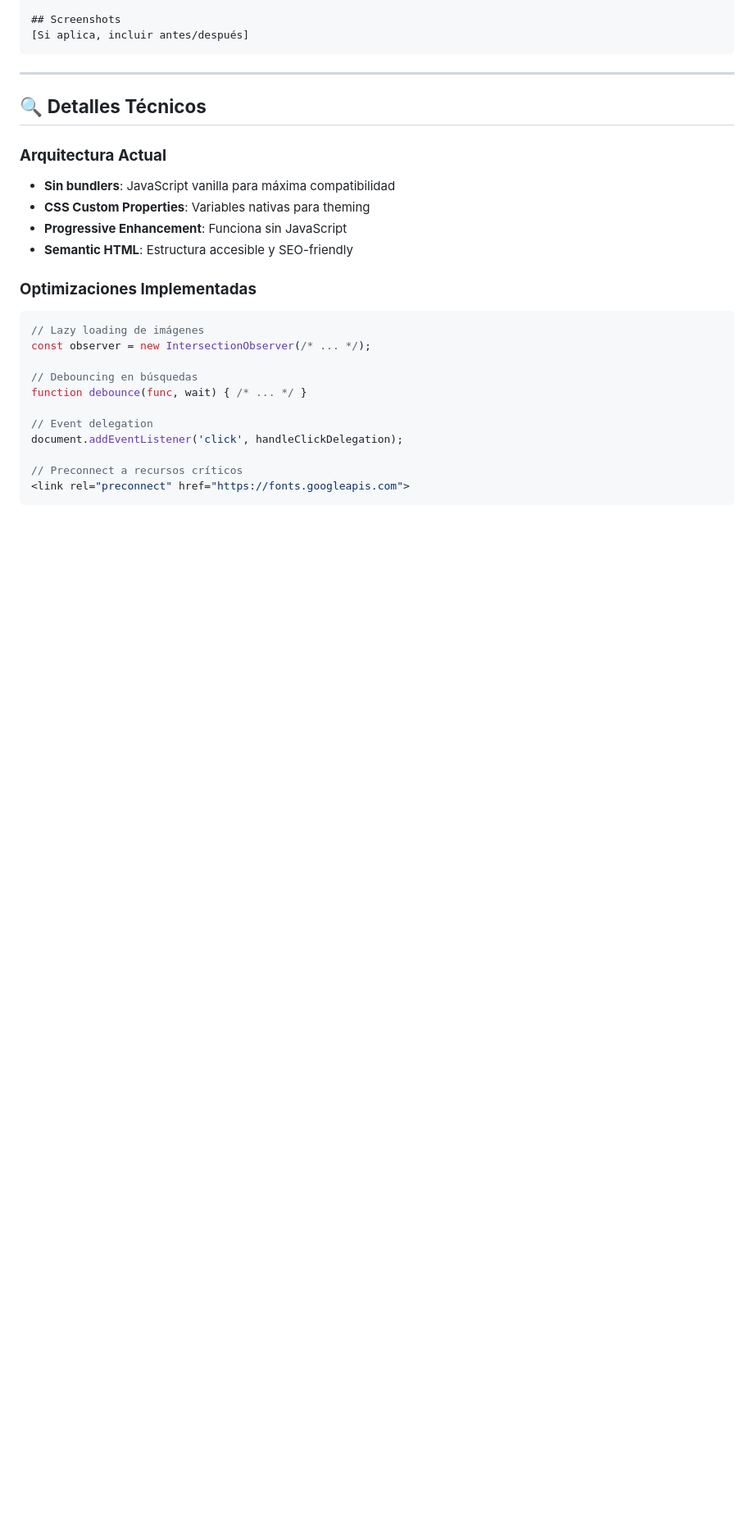
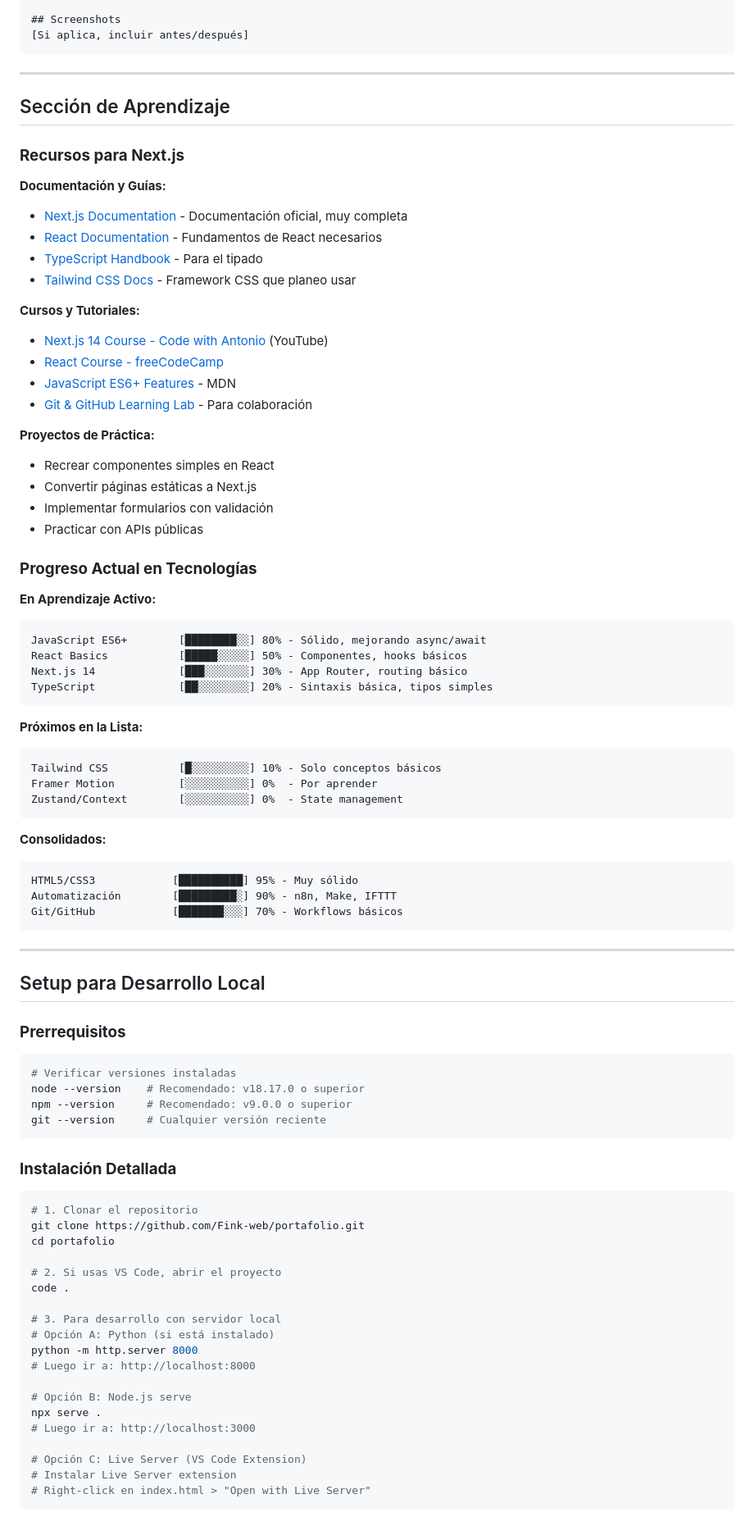
Before and after one commit to Fink-web/portafolio, a Markdown page: README.md, the part around one of its changes. Shown at 82% size. GitHub-like rendering; blank space fills up the shorter version.

````diff
--- a/README.md
+++ b/README.md
@@ -595,25 +599,84 @@ Breve descripción de los cambios realizados
 
 ---
 
-## 🔍 **Detalles Técnicos**
+## Sección de Aprendizaje
 
-### **Arquitectura Actual**
-- **Sin bundlers**: JavaScript vanilla para máxima compatibilidad
-- **CSS Custom Properties**: Variables nativas para theming
-- **Progressive Enhancement**: Funciona sin JavaScript
-- **Semantic HTML**: Estructura accesible y SEO-friendly
+### **Recursos para Next.js**
 
-### **Optimizaciones Implementadas**
-```javascript
-// Lazy loading de imágenes
-const observer = new IntersectionObserver(/* ... */);
+**Documentación y Guías:**
+- [Next.js Documentation](https://nextjs.org/docs) - Documentación oficial, muy completa
+- [React Documentation](https://react.dev/) - Fundamentos de React necesarios
+- [TypeScript Handbook](https://www.typescriptlang.org/docs/) - Para el tipado
+- [Tailwind CSS Docs](https://tailwindcss.com/docs) - Framework CSS que planeo usar
 
-// Debouncing en búsquedas
-function debounce(func, wait) { /* ... */ }
+**Cursos y Tutoriales:**
+- [Next.js 14 Course - Code with Antonio](https://www.youtube.com/playlist?list=PLhjX8dThb7U8s_M3zFQc7vkgqI_1s1H-H) (YouTube)
+- [React Course - freeCodeCamp](https://www.freecodecamp.org/learn/front-end-development-libraries/)
+- [JavaScript ES6+ Features](https://developer.mozilla.org/en-US/docs/Web/JavaScript) - MDN
+- [Git & GitHub Learning Lab](https://lab.github.com/) - Para colaboración
 
-// Event delegation
-document.addEventListener('click', handleClickDelegation);
+**Proyectos de Práctica:**
+- Recrear componentes simples en React
+- Convertir páginas estáticas a Next.js
+- Implementar formularios con validación
+- Practicar con APIs públicas
 
-// Preconnect a recursos críticos
-<link rel="preconnect" href="https://fonts.googleapis.com">
+### **Progreso Actual en Tecnologías**
+
+**En Aprendizaje Activo:**
 ```
+JavaScript ES6+        [████████░░] 80% - Sólido, mejorando async/await
+React Basics           [█████░░░░░] 50% - Componentes, hooks básicos
+Next.js 14             [███░░░░░░░] 30% - App Router, routing básico
+TypeScript             [██░░░░░░░░] 20% - Sintaxis básica, tipos simples
+```
+
+**Próximos en la Lista:**
+```
+Tailwind CSS           [█░░░░░░░░░] 10% - Solo conceptos básicos
+Framer Motion          [░░░░░░░░░░] 0%  - Por aprender
+Zustand/Context        [░░░░░░░░░░] 0%  - State management
+```
+
+**Consolidados:**
+```
+HTML5/CSS3            [██████████] 95% - Muy sólido
+Automatización        [█████████░] 90% - n8n, Make, IFTTT
+Git/GitHub            [███████░░░] 70% - Workflows básicos
+```
+
+---
+
+## Setup para Desarrollo Local
+
+### **Prerrequisitos**
+```bash
+# Verificar versiones instaladas
+node --version    # Recomendado: v18.17.0 o superior
+npm --version     # Recomendado: v9.0.0 o superior
+git --version     # Cualquier versión reciente
+```
+
+### **Instalación Detallada**
+```bash
+# 1. Clonar el repositorio
+git clone https://github.com/Fink-web/portafolio.git
+cd portafolio
+
+# 2. Si usas VS Code, abrir el proyecto
+code .
+
+# 3. Para desarrollo con servidor local
+# Opción A: Python (si está instalado)
+python -m http.server 8000
+# Luego ir a: http://localhost:8000
+
+# Opción B: Node.js serve
+npx serve .
+# Luego ir a: http://localhost:3000
+
+# Opción C: Live Server (VS Code Extension)
+# Instalar Live Server extension
+# Right-click en index.html > "Open with Live Server"
+```
+
````
Also changed, not shown: other parts of README.md (+191 -45 lines).
